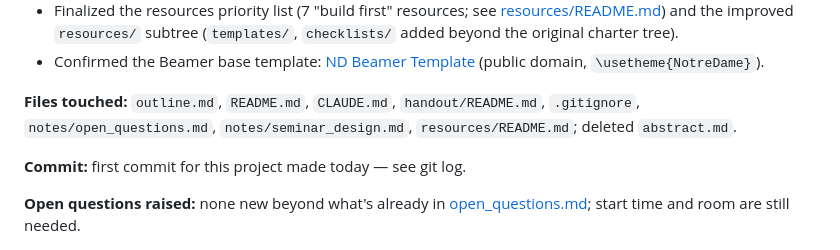
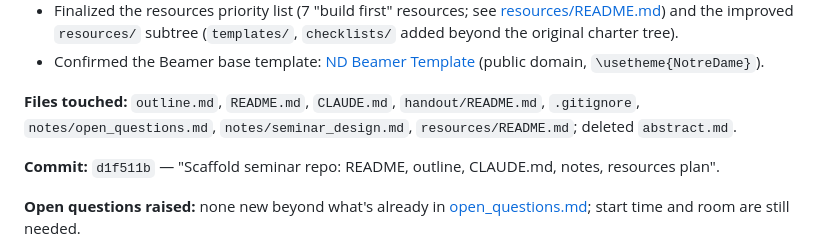
Before and after one commit to dowlinglab/claude-for-researchers, a Markdown page: notes/seminar_notes.md, the part around the change. Rendered like a GitHub page.

Commit message:
Record commit hash in seminar_notes.md decision log
Co-Authored-By: Claude Sonnet 5 <noreply@anthropic.com>

```diff
--- a/notes/seminar_notes.md
+++ b/notes/seminar_notes.md
@@ -45,7 +45,7 @@ Entry format: date, decisions made, actions taken, files touched, commit (if any
 
 **Files touched:** `outline.md`, `README.md`, `CLAUDE.md`, `handout/README.md`, `.gitignore`, `notes/open_questions.md`, `notes/seminar_design.md`, `resources/README.md`; deleted `abstract.md`.
 
-**Commit:** first commit for this project made today — see git log.
+**Commit:** `d1f511b` — "Scaffold seminar repo: README, outline, CLAUDE.md, notes, resources plan".
 
 **Open questions raised:** none new beyond what's already in [open_questions.md](open_questions.md); start time and room are still needed.
 
```
